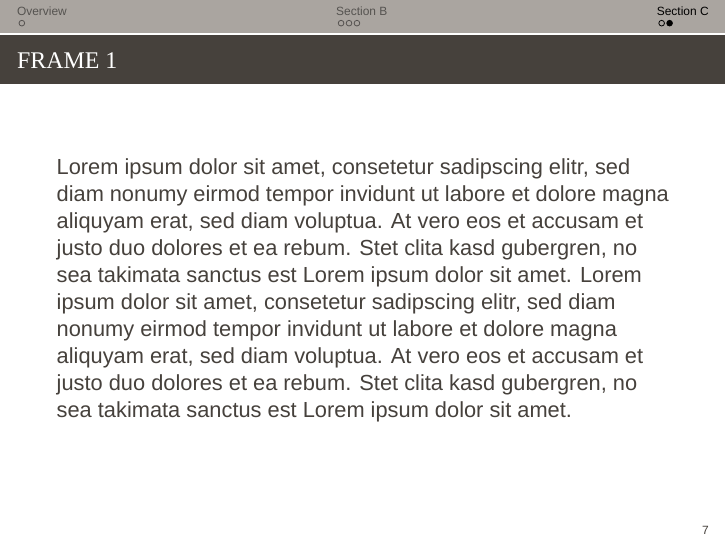
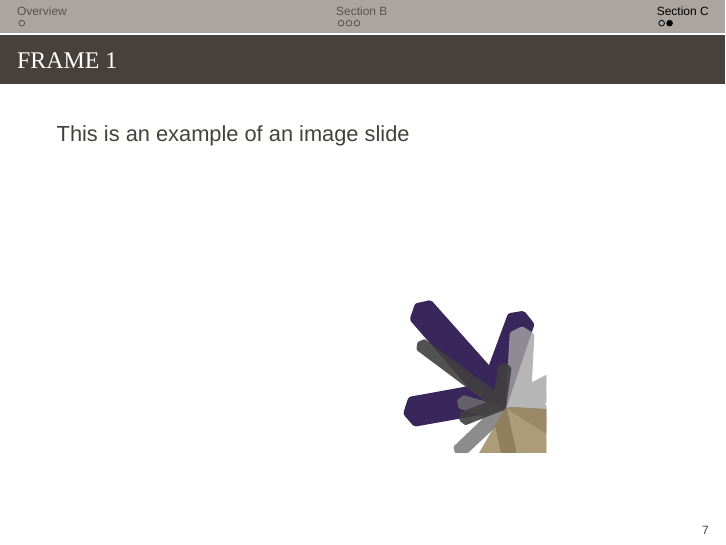
Before and after one commit to dhoogest/beamertemplate, LaTeX slides (presentation.tex): page 7 of 7. Compiled offline with XeLaTeX; a missing font is replaced by an installed copy or a similar font.

Commit message:
added example image slide

```diff
--- a/presentation.tex
+++ b/presentation.tex
@@ -41,7 +41,13 @@
 
 \section{Section C}
 \begin{frame}{Frame 1}
-	Lorem ipsum dolor sit amet, consetetur sadipscing elitr, sed diam nonumy eirmod tempor invidunt ut labore et dolore magna aliquyam erat, sed diam voluptua. At vero eos et accusam et justo duo dolores et ea rebum. Stet clita kasd gubergren, no sea takimata sanctus est Lorem ipsum dolor sit amet. Lorem  ipsum dolor sit amet, consetetur sadipscing elitr, sed diam nonumy eirmod tempor invidunt ut labore et dolore magna aliquyam erat, sed diam voluptua. At vero eos et accusam et justo duo dolores et ea rebum. Stet clita kasd gubergren, no sea takimata sanctus est Lorem ipsum dolor sit amet.
+This is an example of an image slide
+\begin{table}[h]
+  \centering
+  \includegraphics[width=0.6\textwidth]{./img/background.pdf}
+\end{table}
+
 \end{frame}
 
+
 \end{document}
```
